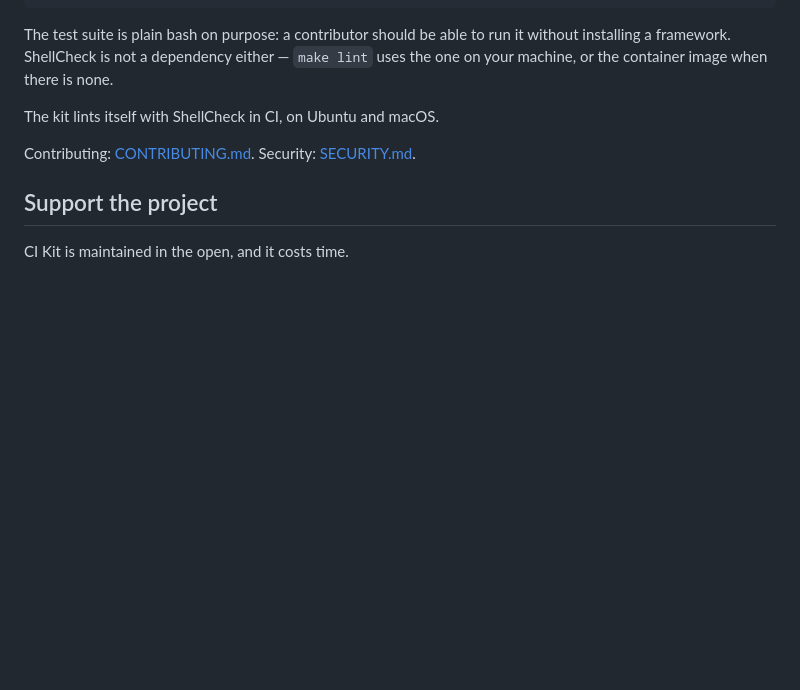
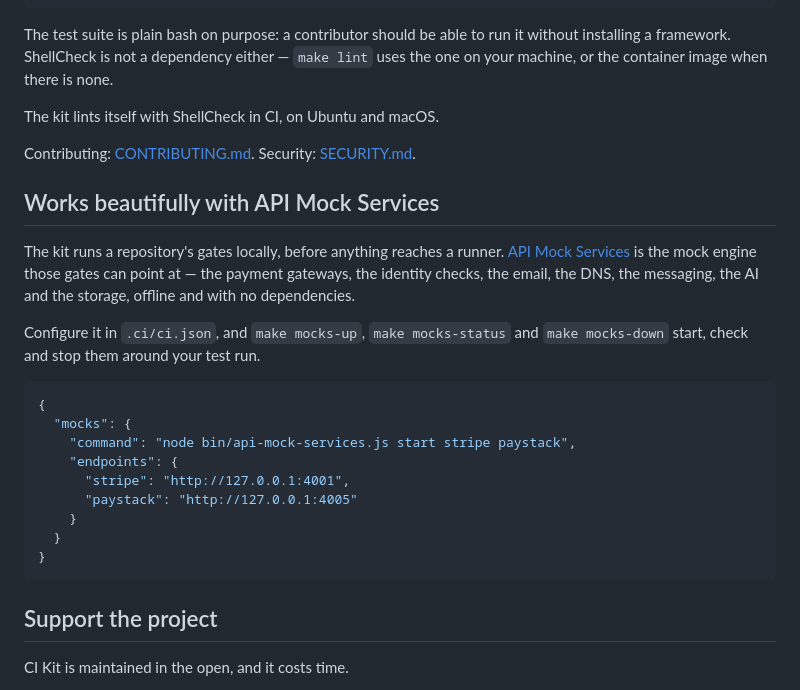
Before and after one commit to omeiza-workspace/ci-kit, a Markdown page: README.md, the part around the change. Rendered like a GitHub page; blank space fills up the shorter version.

Commit message:
docs: point at API Mock Services
The kit runs a repository's gates locally. API Mock Services is the mock
engine those gates can point at — the payment gateways, the identity checks,
the email, the DNS, the messaging, the AI and the storage, offline and with
no dependencies.

The configuration goes in .ci/ci.json, and make mocks-up, make mocks-status
and make mocks-down start, check and stop them around the test run.

````diff
--- a/README.md
+++ b/README.md
@@ -328,6 +328,29 @@ The kit lints itself with ShellCheck in CI, on Ubuntu and macOS.
 
 Contributing: [CONTRIBUTING.md](CONTRIBUTING.md). Security: [SECURITY.md](SECURITY.md).
 
+## Works beautifully with API Mock Services
+
+The kit runs a repository's gates locally, before anything reaches a runner.
+[API Mock Services](https://github.com/omeiza-workspace/api-mock-services) is
+the mock engine those gates can point at — the payment gateways, the identity
+checks, the email, the DNS, the messaging, the AI and the storage, offline and
+with no dependencies.
+
+Configure it in `.ci/ci.json`, and `make mocks-up`, `make mocks-status` and
+`make mocks-down` start, check and stop them around your test run.
+
+```json
+{
+  "mocks": {
+    "command": "node bin/api-mock-services.js start stripe paystack",
+    "endpoints": {
+      "stripe": "http://127.0.0.1:4001",
+      "paystack": "http://127.0.0.1:4005"
+    }
+  }
+}
+```
+
 ## Support the project
 
 CI Kit is maintained in the open, and it costs time.
````
